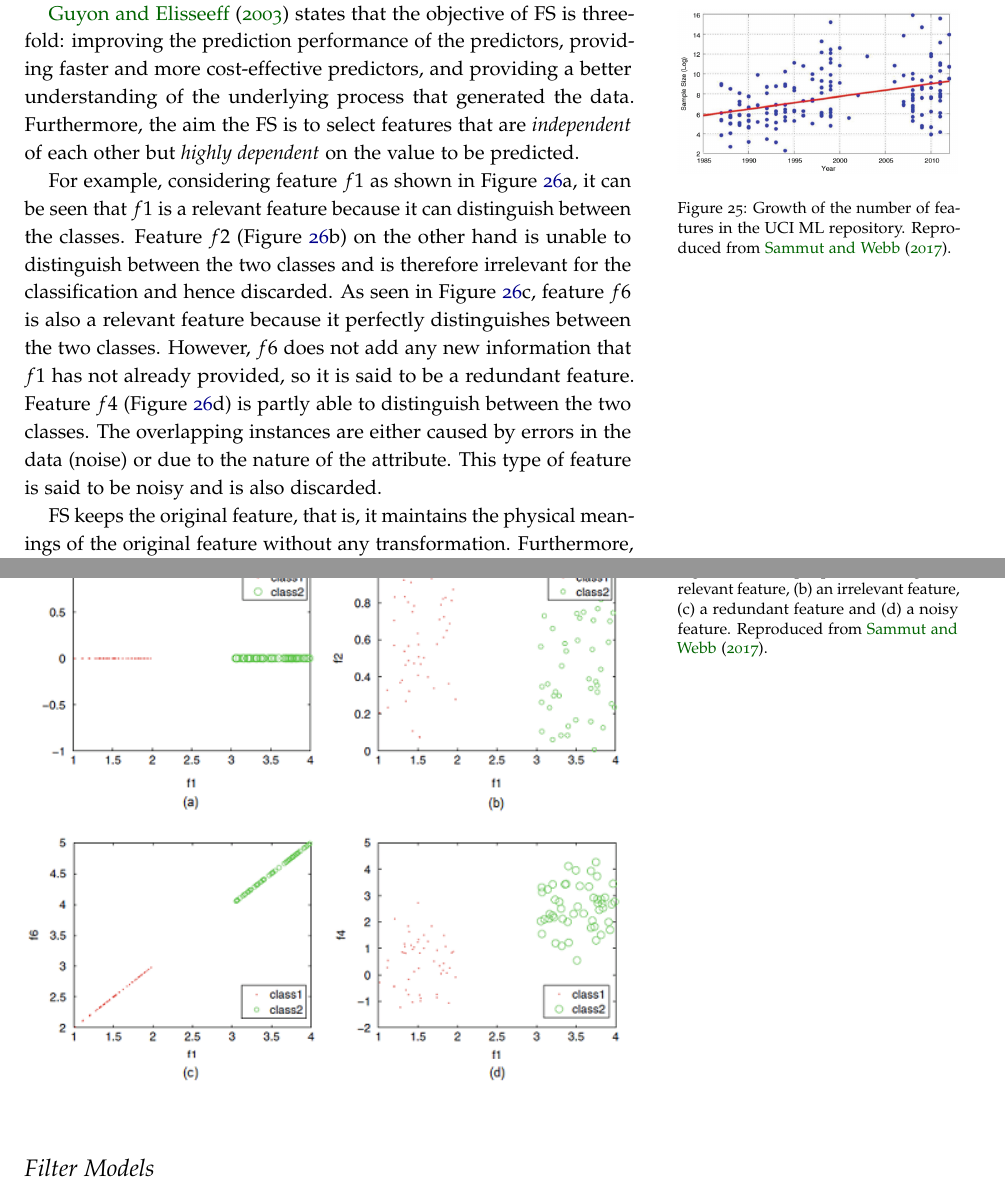
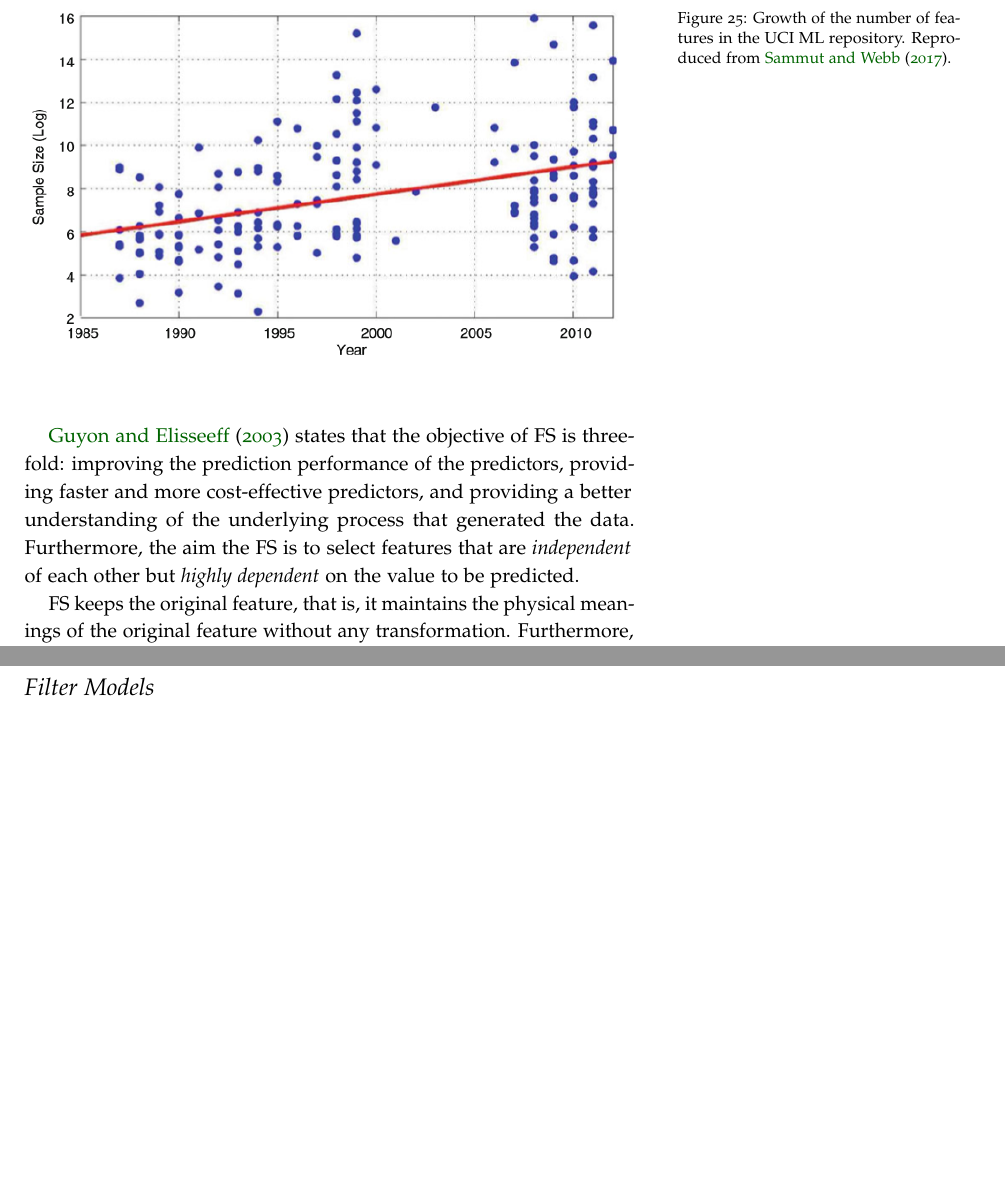
Before and after one commit to jp-um/machine_learning_handbook, a LaTeX thesis (ics5110_ml_handbook.tex, which reads terms/featureselection_ab.tex): two parts of pages 39 and 40 of 112 before the commit and two parts of pages 39 and 40 of 110 after it, joined at a grey line, cut so that both start at the same text, the shorter picture padded with empty space. Compiled offline with pdfLaTeX.

Commit message:
Removing sample example section.

```diff
--- a/terms/featureselection_ab.tex
+++ b/terms/featureselection_ab.tex
@@ -4,21 +4,21 @@
 
 \textit{Feature Selection} (FS) is a process that chooses an optimal subset of features according to certain criterion \citep{liu2012feature}. According to \citet{sammut2017encyclopedia}, in many real-world applications, such as data mining, machine learning, computer vision, and bioinformatics, we need to deal with high-dimensional data. Lately, the dimensionality of the data involved in these areas has increased exponentially. The trend of this growth of the \textit{UCI machine learning repository}\footnote{https://archive.ics.uci.edu/ml/index.php} is shown in Figure~\ref{fig:fs_growth}.
 
-\begin{marginfigure}
+\begin{figure}
   \includegraphics{feature_selection/growth.png}
   \caption{Growth of the number of features in the UCI ML repository. Reproduced from \citet{sammut2017encyclopedia}.}
   \label{fig:fs_growth}
-\end{marginfigure}
+\end{figure}
 
 \citet{guyon2003introduction} states that the objective of FS is three-fold: improving the prediction performance of the predictors, providing faster and more cost-effective predictors, and providing a better understanding of the underlying process that generated the data. Furthermore, the aim the FS is to select features that are \textit{independent} of each other but \textit{highly dependent} on the value to be predicted.
 
-For example, considering feature $f1$ as shown in Figure \ref{fig:fs_sample}a, it can be seen that $f1$ is a relevant feature because it can distinguish between the classes. Feature $f2$ (Figure \ref{fig:fs_sample}b) on the other hand is unable to distinguish between the two classes and is therefore irrelevant for the classification and hence discarded.  As seen in Figure \ref{fig:fs_sample}c, feature $f6$ is also a relevant feature because it perfectly distinguishes between the two classes.  However, $f6$ does not add any new information that $f1$ has not already provided, so it is said to be a redundant feature. Feature $f4$ (Figure \ref{fig:fs_sample}d) is partly able to distinguish between the two classes.  The overlapping instances are either caused by errors in the data (noise) or due to the nature of the attribute.  This type of feature is said to be noisy and is also discarded.
+% For example, considering feature $f1$ as shown in Figure \ref{fig:fs_sample}a, it can be seen that $f1$ is a relevant feature because it can distinguish between the classes. Feature $f2$ (Figure \ref{fig:fs_sample}b) on the other hand is unable to distinguish between the two classes and is therefore irrelevant for the classification and hence discarded.  As seen in Figure \ref{fig:fs_sample}c, feature $f6$ is also a relevant feature because it perfectly distinguishes between the two classes.  However, $f6$ does not add any new information that $f1$ has not already provided, so it is said to be a redundant feature. Feature $f4$ (Figure \ref{fig:fs_sample}d) is partly able to distinguish between the two classes.  The overlapping instances are either caused by errors in the data (noise) or due to the nature of the attribute.  This type of feature is said to be noisy and is also discarded.
 
-\begin{figure}
-  \includegraphics{feature_selection/fs_sample.png}
-  \caption{Example plots showing (a) a relevant feature, (b) an irrelevant feature, (c) a redundant feature and (d) a noisy feature. Reproduced from \citet{sammut2017encyclopedia}.}
-  \label{fig:fs_sample}
-\end{figure}
+% \begin{figure}
+%   \includegraphics{feature_selection/fs_sample.png}
+%   \caption{Example plots showing (a) a relevant feature, (b) an irrelevant feature, (c) a redundant feature and (d) a noisy feature. Reproduced from \citet{sammut2017encyclopedia}.}
+%   \label{fig:fs_sample}
+% \end{figure}
 
 FS keeps the original feature, that is, it maintains the physical meanings of the original feature without any transformation. Furthermore, \citet{masaeli2010transformation} found that this property has its significance in many practical applications such as finding relevant genes to a specific disease and building a sentiment lexicon for sentiment analysis.
 
```
